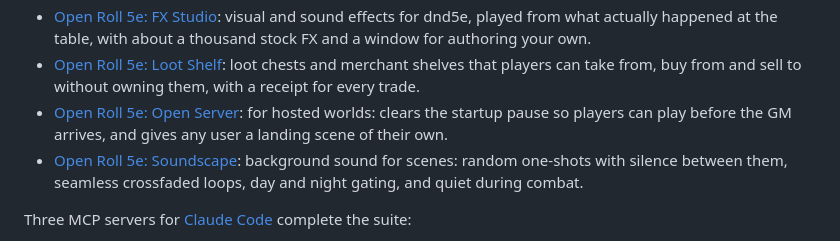
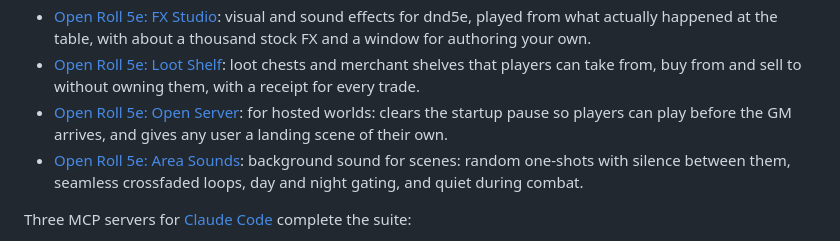
Before and after one commit to Txpple/fvtt-mod-partystash, a Markdown page: README.md, the part around the change. Drawn GitHub-style.

Commit message:
README: regenerate the Open Roll 5e section (Soundscape is now Area Sounds)
Co-Authored-By: Claude Opus 5.5 <noreply@anthropic.com>

```diff
--- a/README.md
+++ b/README.md
@@ -156,7 +156,7 @@ table from the fog of war to the loot. The other modules:
 - [Open Roll 5e: FX Studio](https://github.com/Txpple/fvtt-mod-fxstudio): visual and sound effects for dnd5e, played from what actually happened at the table, with about a thousand stock FX and a window for authoring your own.
 - [Open Roll 5e: Loot Shelf](https://github.com/Txpple/fvtt-mod-lootshelf): loot chests and merchant shelves that players can take from, buy from and sell to without owning them, with a receipt for every trade.
 - [Open Roll 5e: Open Server](https://github.com/Txpple/fvtt-mod-openserver): for hosted worlds: clears the startup pause so players can play before the GM arrives, and gives any user a landing scene of their own.
-- [Open Roll 5e: Soundscape](https://github.com/Txpple/fvtt-mod-soundscape): background sound for scenes: random one-shots with silence between them, seamless crossfaded loops, day and night gating, and quiet during combat.
+- [Open Roll 5e: Area Sounds](https://github.com/Txpple/fvtt-mod-areasounds): background sound for scenes: random one-shots with silence between them, seamless crossfaded loops, day and night gating, and quiet during combat.
 
 Three MCP servers for [Claude Code](https://claude.com/claude-code) complete the suite:
 
```
